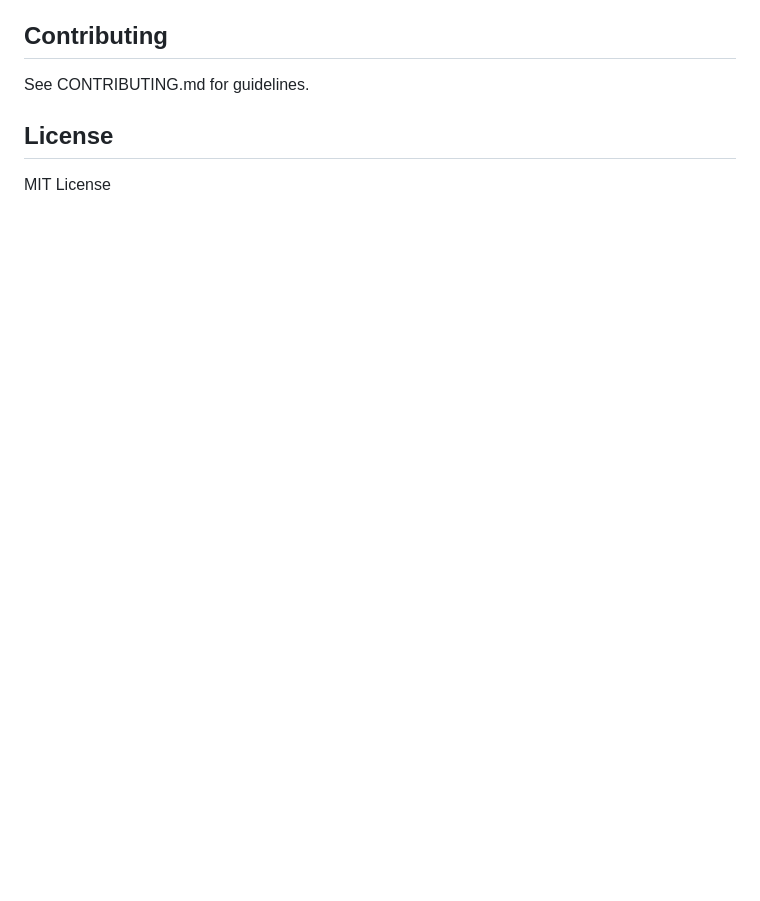
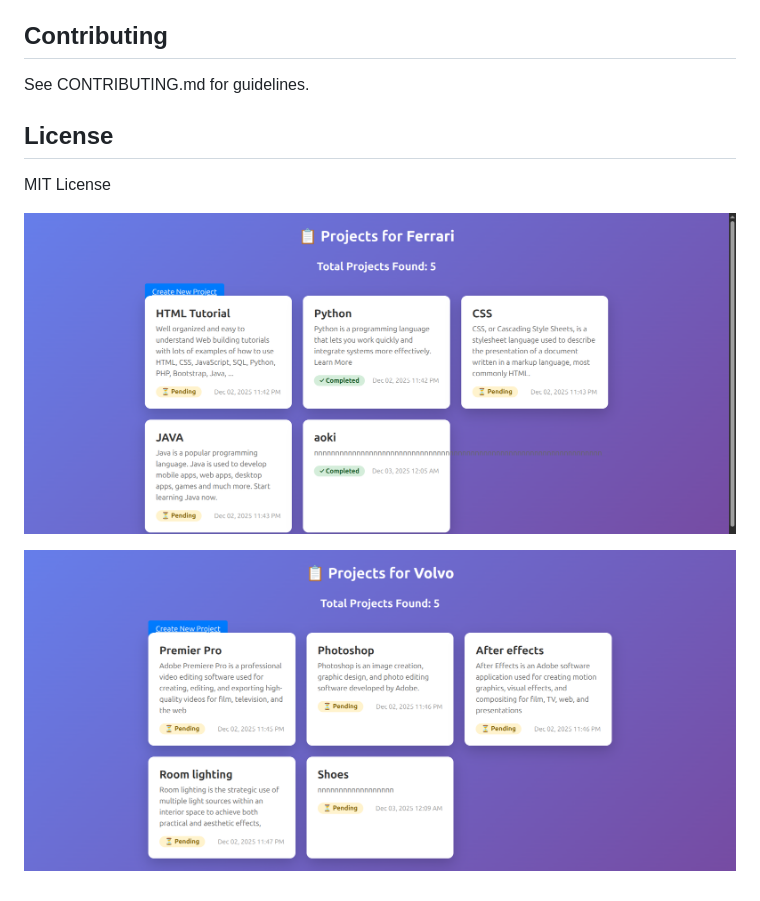
Before and after one commit to Rew321/Saas-Application, a Markdown page: README.md, the part around the change. Drawn GitHub-style; pictures changed too: images/ferrari.png (added), images/volvo.png (added); blank space fills up the shorter version.

Commit message:
images

```diff
--- a/README.md
+++ b/README.md
@@ -64,3 +64,8 @@ See CONTRIBUTING.md for guidelines.
 ## License
 
 MIT License
+
+
+![Alt text](/images/ferrari.png?raw=true "Optional Title")
+
+![Alt text](/images/volvo.png?raw=true "Optional Title")
```
